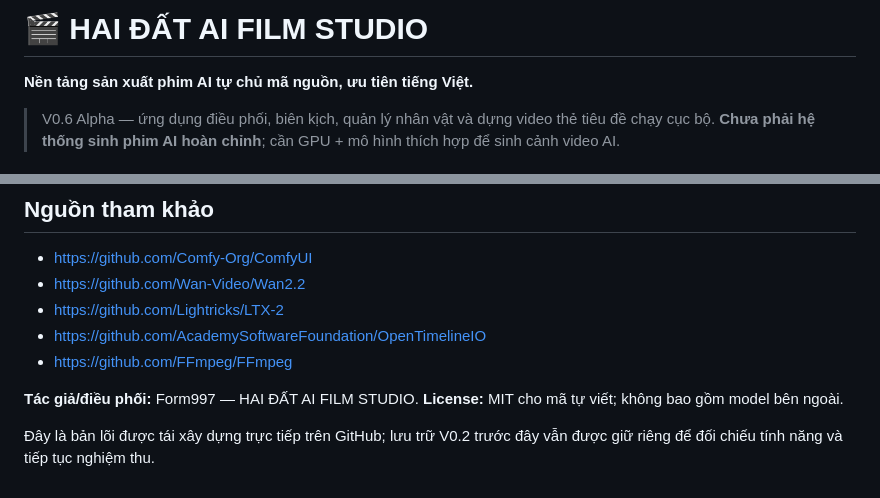
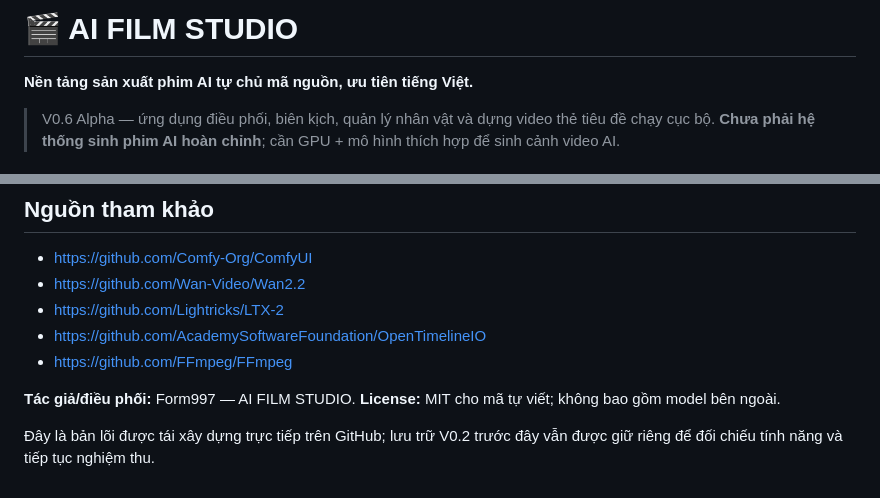
Before and after one commit to Form997/Film-Studio-Al, a Markdown page: README.md, 2 parts joined by grey strips. GitHub-like rendering.

Commit message:
Update studio name from 'AI FILM STUDIO' to 'AI FILM STUDIO'

```diff
--- a/README.md
+++ b/README.md
@@ -1,4 +1,4 @@
-# 🎬 HAI ĐẤT AI FILM STUDIO
+# 🎬 AI FILM STUDIO
 
 **Nền tảng sản xuất phim AI tự chủ mã nguồn, ưu tiên tiếng Việt.**
 
@@ -78,6 +78,6 @@ Toàn bộ mã điều phối ứng dụng trong kho được phát triển đ
 - https://github.com/AcademySoftwareFoundation/OpenTimelineIO
 - https://github.com/FFmpeg/FFmpeg
 
-**Tác giả/điều phối:** Form997 — HAI ĐẤT AI FILM STUDIO. **License:** MIT cho mã tự viết; không bao gồm model bên ngoài.
+**Tác giả/điều phối:** Form997 — AI FILM STUDIO. **License:** MIT cho mã tự viết; không bao gồm model bên ngoài.
 
 Đây là bản lõi được tái xây dựng trực tiếp trên GitHub; lưu trữ V0.2 trước đây vẫn được giữ riêng để đối chiếu tính năng và tiếp tục nghiệm thu.
```
